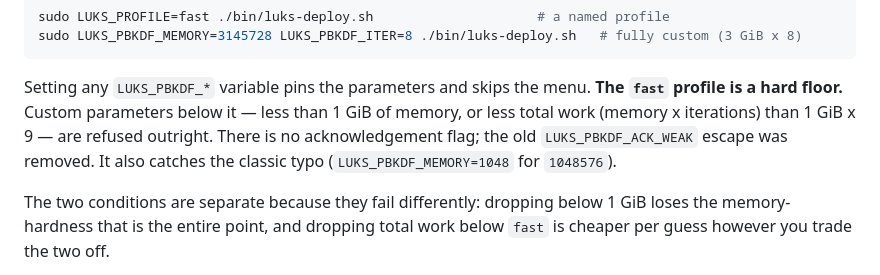
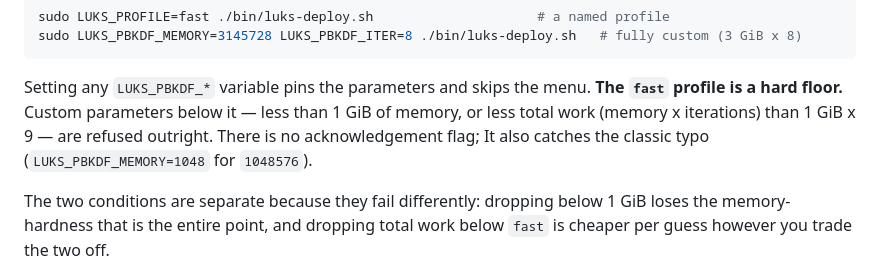
Before and after one commit to doug445/AsahiLocker, a Markdown page: README.md, the part around the change. GitHub-like rendering.

Commit message:
Refine README section on LUKS_PBKDF parameters
Clarified the explanation regarding the `fast` profile and removed redundant phrasing.

```diff
--- a/README.md
+++ b/README.md
@@ -229,9 +229,8 @@ sudo LUKS_PBKDF_MEMORY=3145728 LUKS_PBKDF_ITER=8 ./bin/luks-deploy.sh   # fully
 Setting any `LUKS_PBKDF_*` variable pins the parameters and skips the menu.
 **The `fast` profile is a hard floor.** Custom parameters below it — less
 than 1 GiB of memory, or less total work (memory x iterations) than
-1 GiB x 9 — are refused outright. There is no acknowledgement flag; the old
-`LUKS_PBKDF_ACK_WEAK` escape was removed. It also catches the classic typo
-(`LUKS_PBKDF_MEMORY=1048` for `1048576`).
+1 GiB x 9 — are refused outright. There is no acknowledgement flag; It also
+catches the classic typo (`LUKS_PBKDF_MEMORY=1048` for `1048576`).
 
 The two conditions are separate because they fail differently: dropping below
 1 GiB loses the memory-hardness that is the entire point, and dropping total
```
